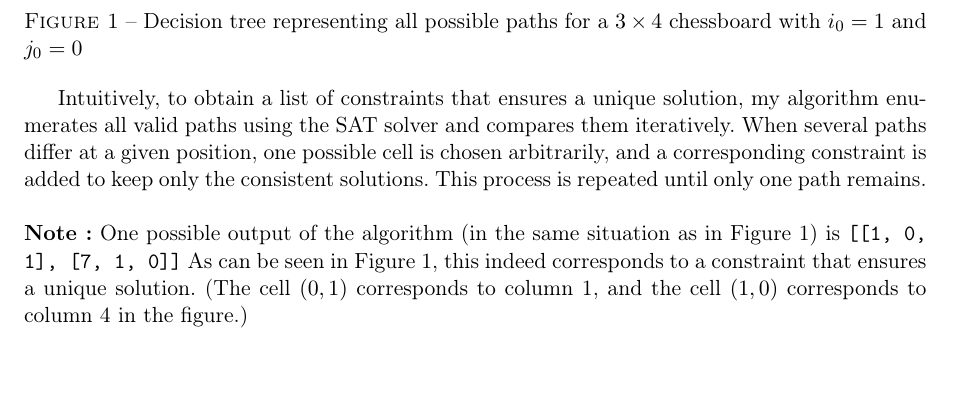
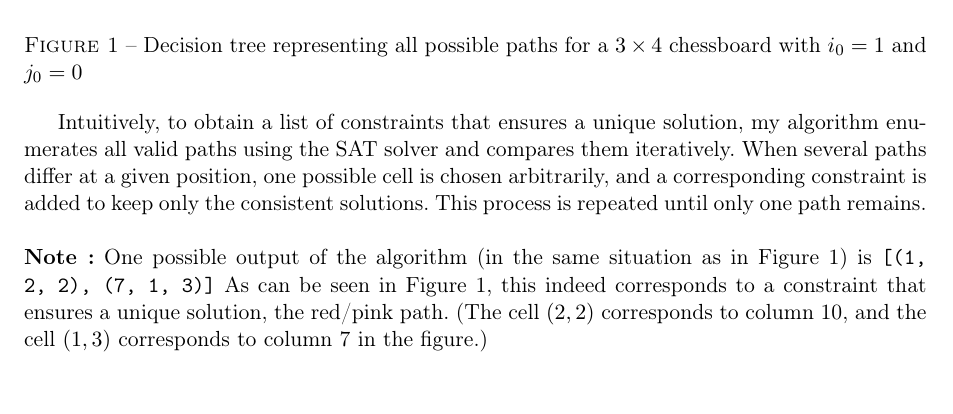
Before and after one commit to Marcotangente/Knights-Tour-SAT-Solver, a LaTeX document (report/report.tex): part of page 2 of 2, cut so that both start at the same text. Compiled offline with pdfLaTeX.

Commit message:
correction of report

```diff
--- a/report/report.tex
+++ b/report/report.tex
@@ -167,11 +167,11 @@ This process is repeated until only one path remains.
 \\
 
 \noindent\textbf{Note:} One possible output of the algorithm (in the same situation
-as in Figure~\ref{tree}) is \texttt{[[1, 0, 1], [7, 1, 0]]}
+as in Figure~\ref{tree}) is \texttt{[(1, 2, 2), (7, 1, 3)]}
 As can be seen in Figure~\ref{tree}, this indeed corresponds to a constraint that
-ensures a unique solution.
-(The cell $(0,1)$ corresponds to column 1, and the cell $(1,0)$ corresponds to
-column 4 in the figure.)
+ensures a unique solution, the red/pink path.
+(The cell $(2,2)$ corresponds to column 10, and the cell $(1,3)$ corresponds to
+column 7 in the figure.)
 
 
 \end{document}
```
Also changed, not shown: report/report.pdf.
